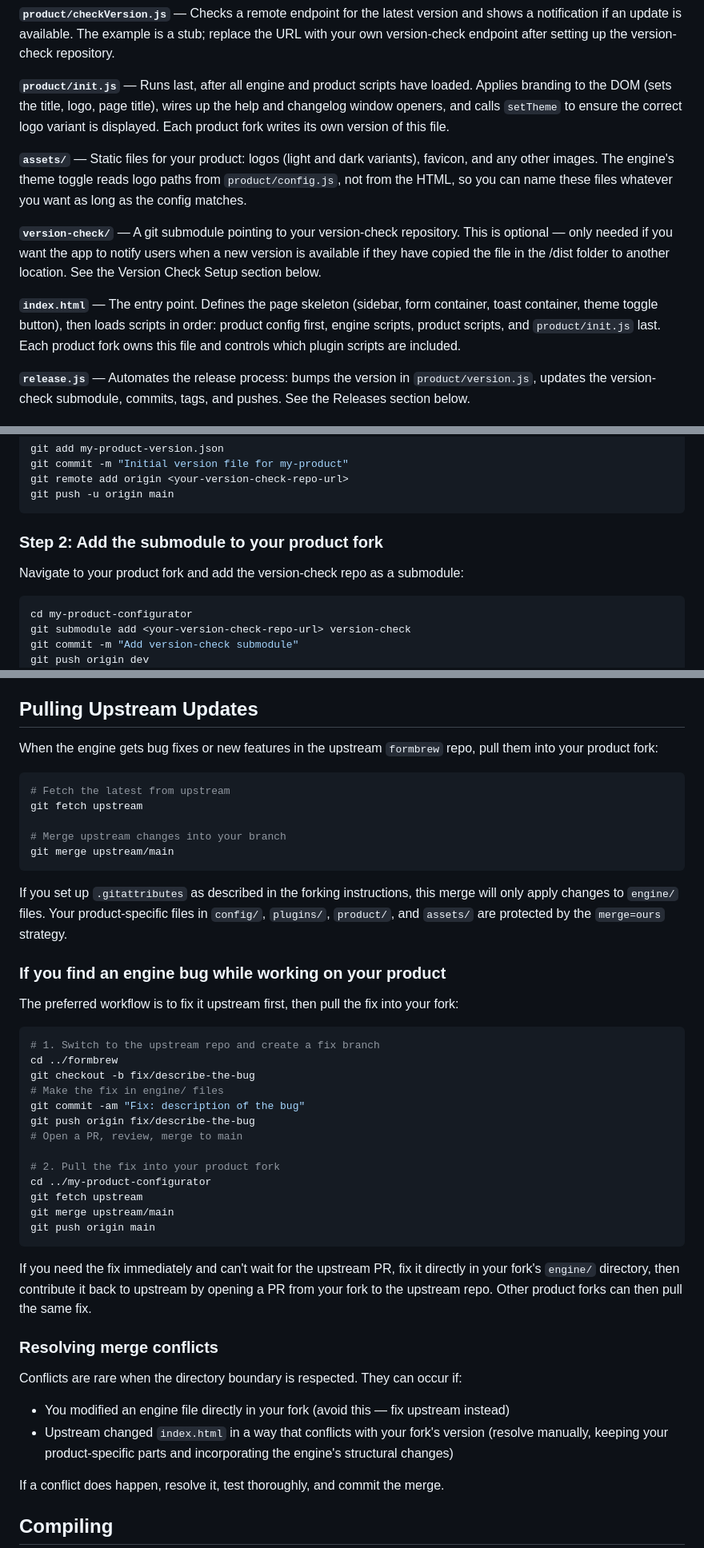
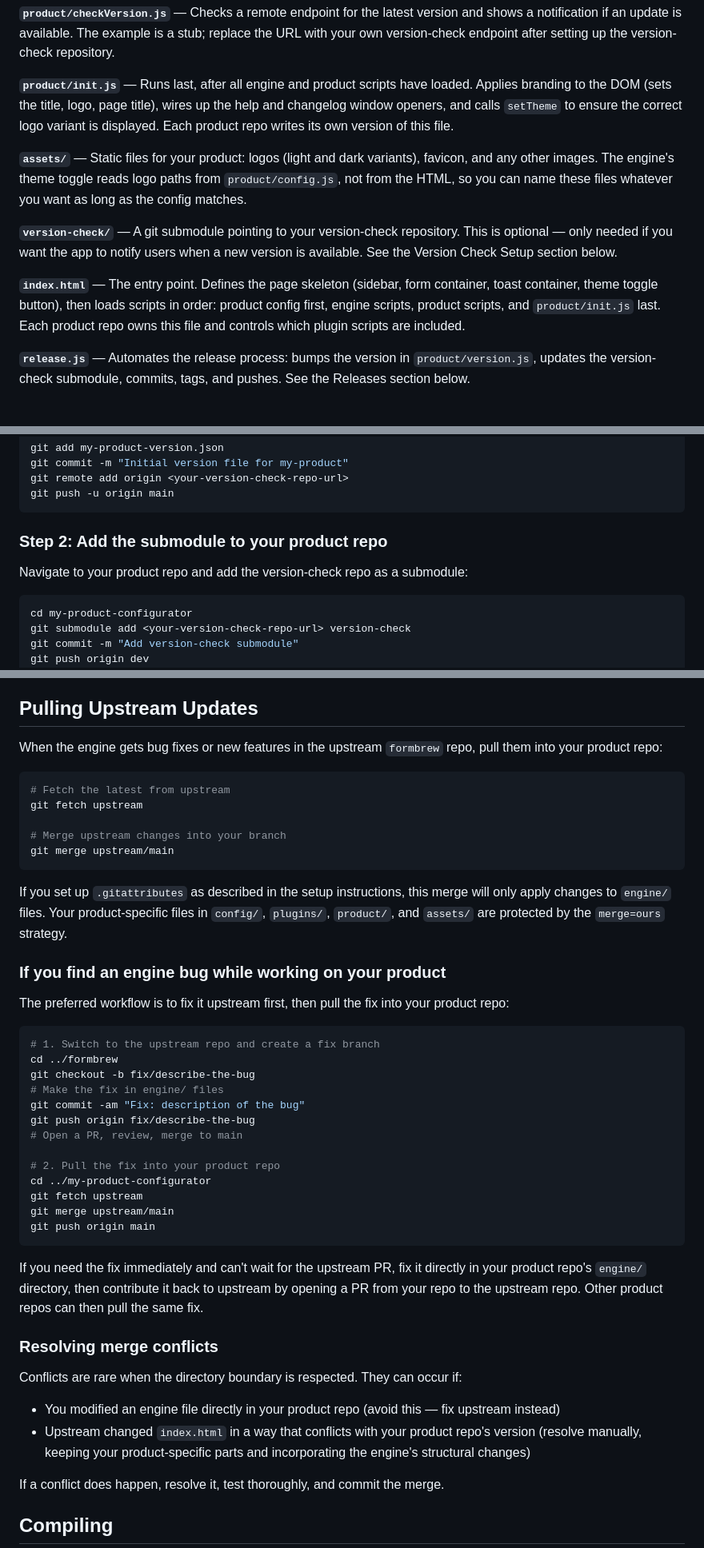
Before and after one commit to JoshKoiro/FormBrew, a Markdown page: README.md, 3 parts joined by grey strips. Shown at 80% size. GitHub-like rendering.

````diff
--- a/README.md
+++ b/README.md
@@ -137,13 +157,13 @@ formbrew/
 
 **`product/checkVersion.js`** — Checks a remote endpoint for the latest version and shows a notification if an update is available. The example is a stub; replace the URL with your own version-check endpoint after setting up the version-check repository.
 
-**`product/init.js`** — Runs last, after all engine and product scripts have loaded. Applies branding to the DOM (sets the title, logo, page title), wires up the help and changelog window openers, and calls `setTheme` to ensure the correct logo variant is displayed. Each product fork writes its own version of this file.
+**`product/init.js`** — Runs last, after all engine and product scripts have loaded. Applies branding to the DOM (sets the title, logo, page title), wires up the help and changelog window openers, and calls `setTheme` to ensure the correct logo variant is displayed. Each product repo writes its own version of this file.
 
 **`assets/`** — Static files for your product: logos (light and dark variants), favicon, and any other images. The engine's theme toggle reads logo paths from `product/config.js`, not from the HTML, so you can name these files whatever you want as long as the config matches.
 
-**`version-check/`** — A git submodule pointing to your version-check repository. This is optional — only needed if you want the app to notify users when a new version is available if they have copied the file in the /dist folder to another location. See the Version Check Setup section below.
+**`version-check/`** — A git submodule pointing to your version-check repository. This is optional — only needed if you want the app to notify users when a new version is available. See the Version Check Setup section below.
 
-**`index.html`** — The entry point. Defines the page skeleton (sidebar, form container, toast container, theme toggle button), then loads scripts in order: product config first, engine scripts, product scripts, and `product/init.js` last. Each product fork owns this file and controls which plugin scripts are included.
+**`index.html`** — The entry point. Defines the page skeleton (sidebar, form container, toast container, theme toggle button), then loads scripts in order: product config first, engine scripts, product scripts, and `product/init.js` last. Each product repo owns this file and controls which plugin scripts are included.
 
 **`release.js`** — Automates the release process: bumps the version in `product/version.js`, updates the version-check submodule, commits, tags, and pushes. See the Releases section below.
 
@@ -405,9 +425,9 @@ git remote add origin <your-version-check-repo-url>
 git push -u origin main
 ```
 
-### Step 2: Add the submodule to your product fork
+### Step 2: Add the submodule to your product repo
 
-Navigate to your product fork and add the version-check repo as a submodule:
+Navigate to your product repo and add the version-check repo as a submodule:
 
 ```bash
 cd my-product-configurator
@@ -550,7 +570,7 @@ npm run compile
 
 ## Pulling Upstream Updates
 
-When the engine gets bug fixes or new features in the upstream `formbrew` repo, pull them into your product fork:
+When the engine gets bug fixes or new features in the upstream `formbrew` repo, pull them into your product repo:
 
 ```bash
 # Fetch the latest from upstream
@@ -560,11 +580,11 @@ git fetch upstream
 git merge upstream/main
 ```
 
-If you set up `.gitattributes` as described in the forking instructions, this merge will only apply changes to `engine/` files. Your product-specific files in `config/`, `plugins/`, `product/`, and `assets/` are protected by the `merge=ours` strategy.
+If you set up `.gitattributes` as described in the setup instructions, this merge will only apply changes to `engine/` files. Your product-specific files in `config/`, `plugins/`, `product/`, and `assets/` are protected by the `merge=ours` strategy.
 
 ### If you find an engine bug while working on your product
 
-The preferred workflow is to fix it upstream first, then pull the fix into your fork:
+The preferred workflow is to fix it upstream first, then pull the fix into your product repo:
 
 ```bash
 # 1. Switch to the upstream repo and create a fix branch
@@ -575,21 +595,21 @@ git commit -am "Fix: description of the bug"
 git push origin fix/describe-the-bug
 # Open a PR, review, merge to main
 
-# 2. Pull the fix into your product fork
+# 2. Pull the fix into your product repo
 cd ../my-product-configurator
 git fetch upstream
 git merge upstream/main
 git push origin main
 ```
 
-If you need the fix immediately and can't wait for the upstream PR, fix it directly in your fork's `engine/` directory, then contribute it back to upstream by opening a PR from your fork to the upstream repo. Other product forks can then pull the same fix.
+If you need the fix immediately and can't wait for the upstream PR, fix it directly in your product repo's `engine/` directory, then contribute it back to upstream by opening a PR from your repo to the upstream repo. Other product repos can then pull the same fix.
 
 ### Resolving merge conflicts
 
 Conflicts are rare when the directory boundary is respected. They can occur if:
 
-- You modified an engine file directly in your fork (avoid this — fix upstream instead)
-- Upstream changed `index.html` in a way that conflicts with your fork's version (resolve manually, keeping your product-specific parts and incorporating the engine's structural changes)
+- You modified an engine file directly in your product repo (avoid this — fix upstream instead)
+- Upstream changed `index.html` in a way that conflicts with your product repo's version (resolve manually, keeping your product-specific parts and incorporating the engine's structural changes)
 
 If a conflict does happen, resolve it, test thoroughly, and commit the merge.
 
````
Also changed, not shown: other parts of README.md (+41 -21 lines).
